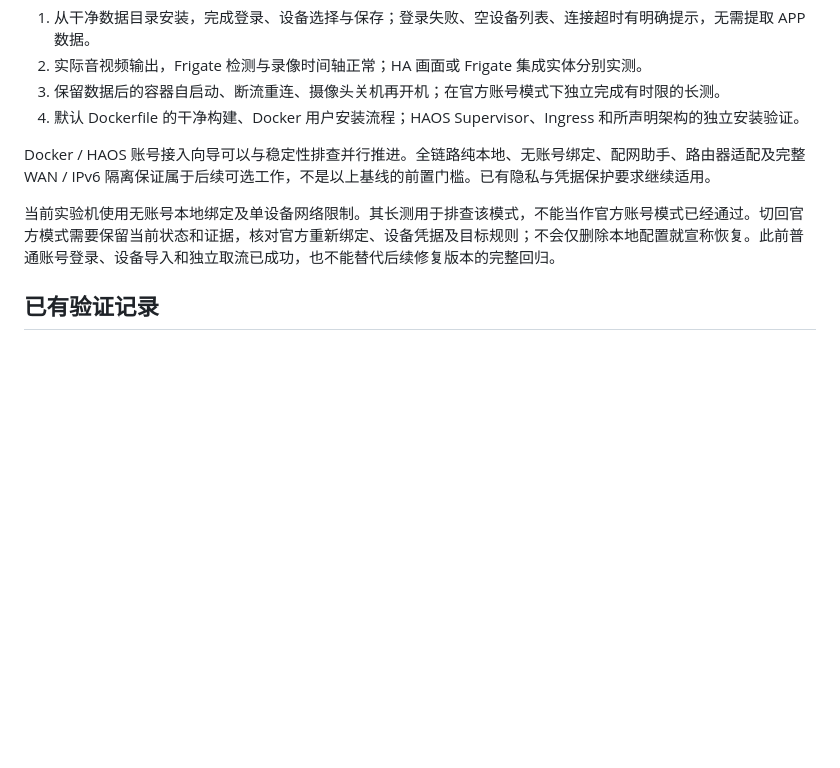
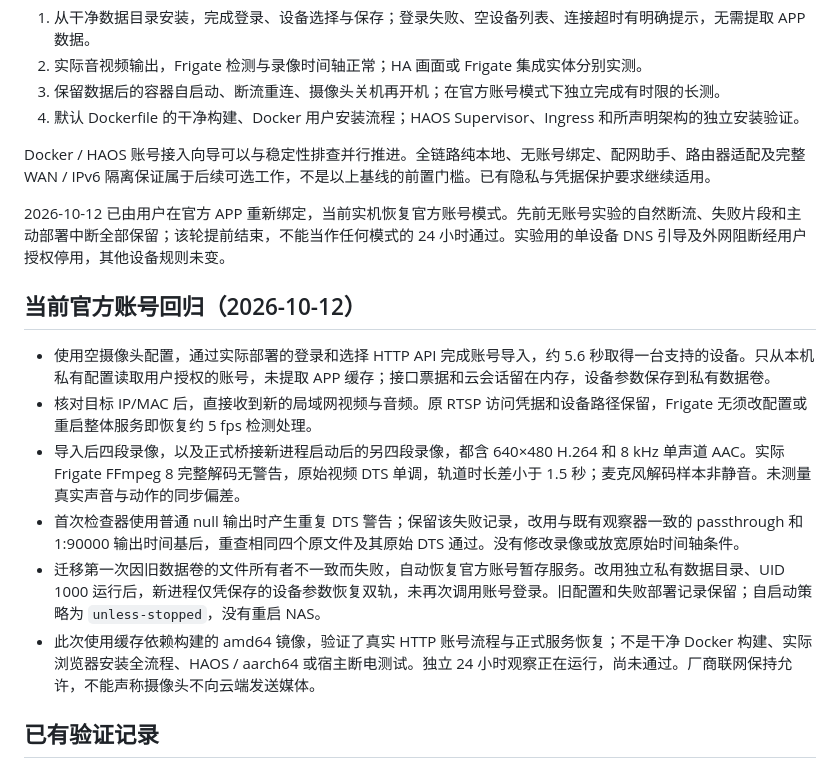
Before and after one commit to neqq3/jiumu-camera-bridge, a Markdown page: docs/validation.md, the part around the change. Rendered like a GitHub page; blank space fills up the shorter version.

Commit message:
docs: record official account onboarding and recovery validation

```diff
--- a/docs/validation.md
+++ b/docs/validation.md
@@ -14,7 +14,16 @@
 
 Docker / HAOS 账号接入向导可以与稳定性排查并行推进。全链路纯本地、无账号绑定、配网助手、路由器适配及完整 WAN / IPv6 隔离保证属于后续可选工作，不是以上基线的前置门槛。已有隐私与凭据保护要求继续适用。
 
-当前实验机使用无账号本地绑定及单设备网络限制。其长测用于排查该模式，不能当作官方账号模式已经通过。切回官方模式需要保留当前状态和证据，核对官方重新绑定、设备凭据及目标规则；不会仅删除本地配置就宣称恢复。此前普通账号登录、设备导入和独立取流已成功，也不能替代后续修复版本的完整回归。
+2026-10-12 已由用户在官方 APP 重新绑定，当前实机恢复官方账号模式。先前无账号实验的自然断流、失败片段和主动部署中断全部保留；该轮提前结束，不能当作任何模式的 24 小时通过。实验用的单设备 DNS 引导及外网阻断经用户授权停用，其他设备规则未变。
+
+## 当前官方账号回归（2026-10-12）
+
+- 使用空摄像头配置，通过实际部署的登录和选择 HTTP API 完成账号导入，约 5.6 秒取得一台支持的设备。只从本机私有配置读取用户授权的账号，未提取 APP 缓存；接口票据和云会话留在内存，设备参数保存到私有数据卷。
+- 核对目标 IP/MAC 后，直接收到新的局域网视频与音频。原 RTSP 访问凭据和设备路径保留，Frigate 无须改配置或重启整体服务即恢复约 5 fps 检测处理。
+- 导入后四段录像，以及正式桥接新进程启动后的另四段录像，都含 640×480 H.264 和 8 kHz 单声道 AAC。实际 Frigate FFmpeg 8 完整解码无警告，原始视频 DTS 单调，轨道时长差小于 1.5 秒；麦克风解码样本非静音。未测量真实声音与动作的同步偏差。
+- 首次检查器使用普通 null 输出时产生重复 DTS 警告；保留该失败记录，改用与既有观察器一致的 passthrough 和 1:90000 输出时间基后，重查相同四个原文件及其原始 DTS 通过。没有修改录像或放宽原始时间轴条件。
+- 迁移第一次因旧数据卷的文件所有者不一致而失败，自动恢复官方账号暂存服务。改用独立私有数据目录、UID 1000 运行后，新进程仅凭保存的设备参数恢复双轨，未再次调用账号登录。旧配置和失败部署记录保留；自启动策略为 `unless-stopped`，没有重启 NAS。
+- 此次使用缓存依赖构建的 amd64 镜像，验证了真实 HTTP 账号流程与正式服务恢复；不是干净 Docker 构建、实际浏览器安装全流程、HAOS / aarch64 或宿主断电测试。独立 24 小时观察正在运行，尚未通过。厂商联网保持允许，不能声称摄像头不向云端发送媒体。
 
 ## 已有验证记录
 
```
Also changed, not shown: README.md (+1 -1 lines), docs/recovery.md (+2 -0 lines).
